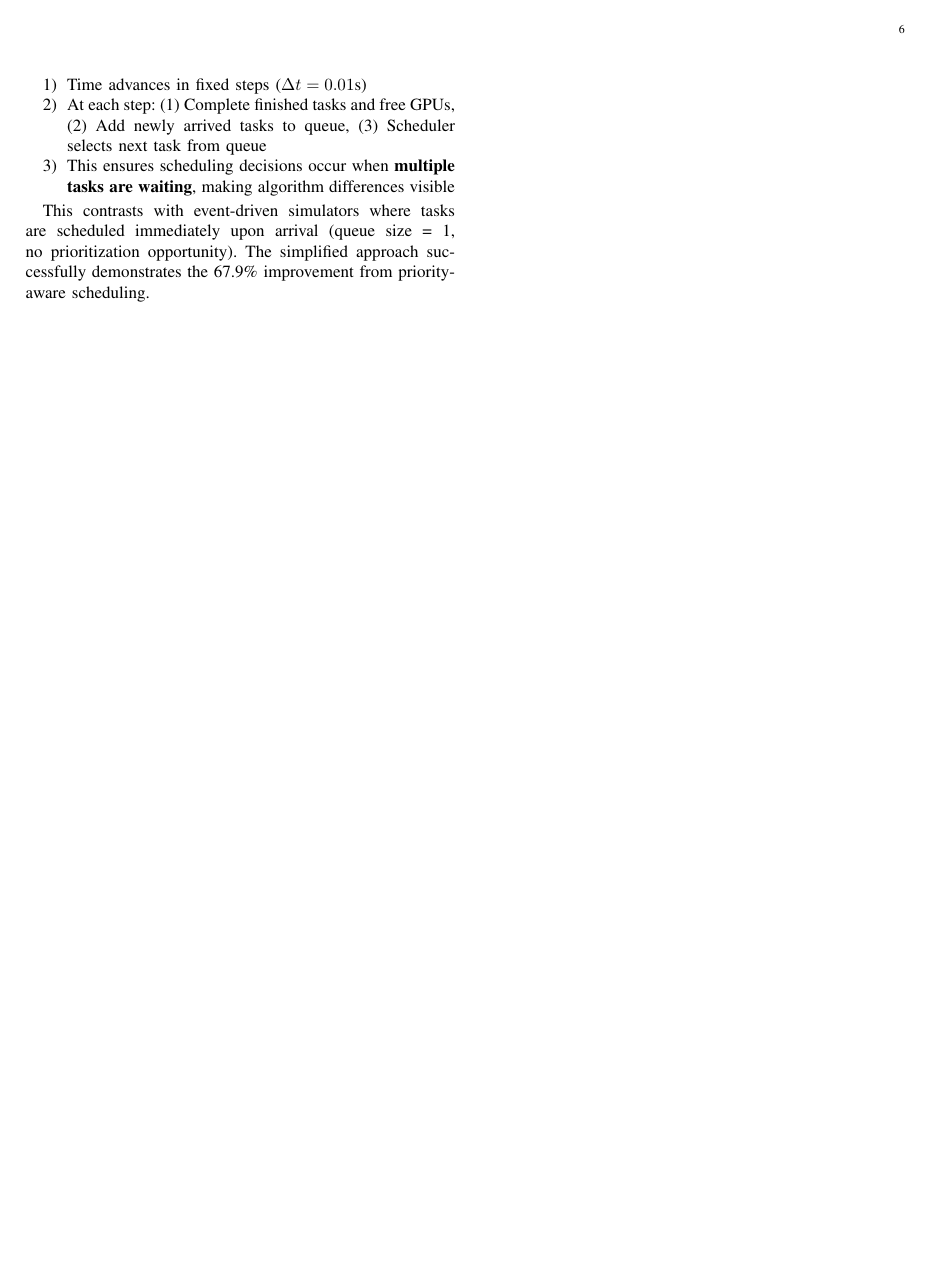
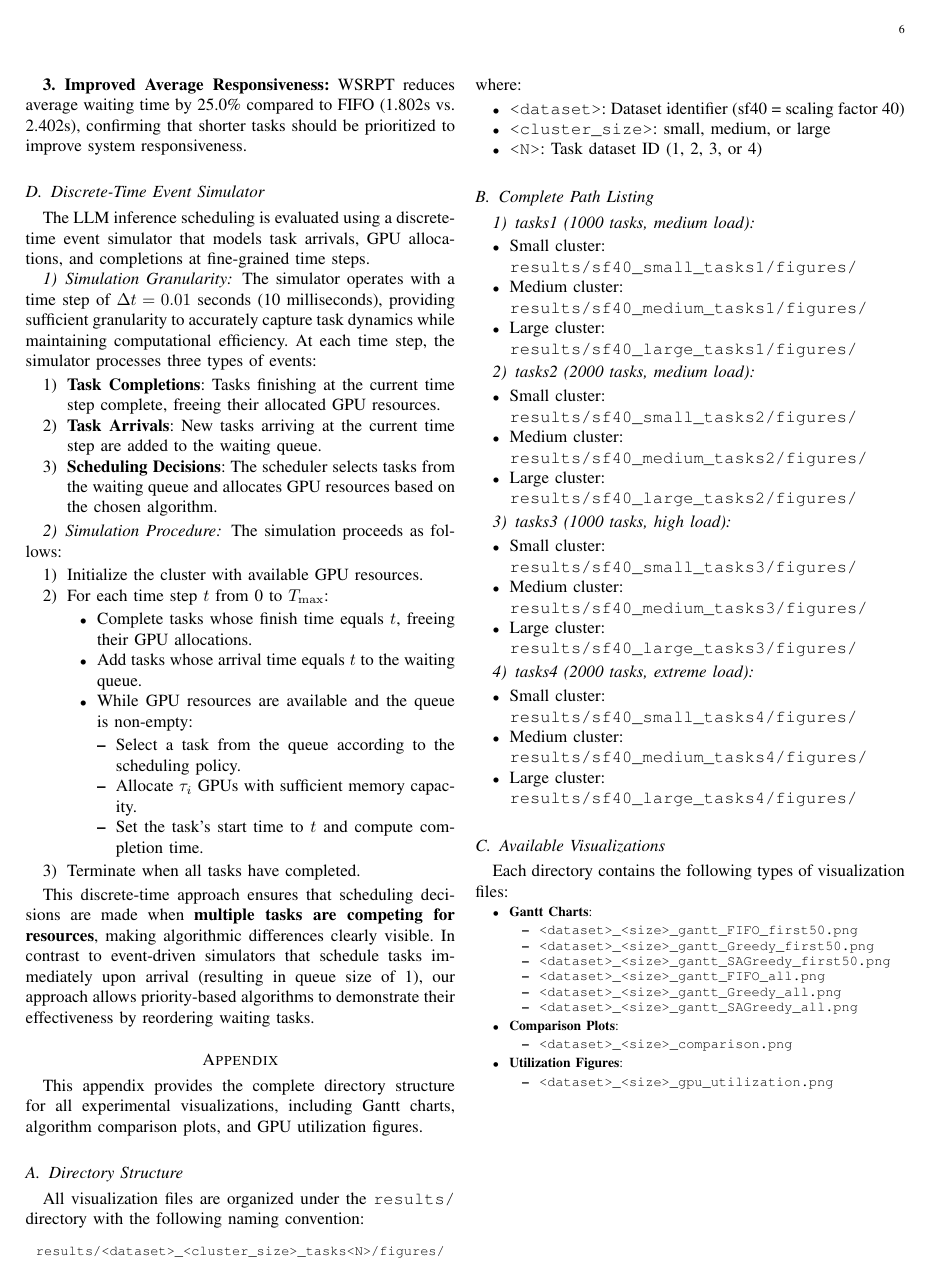
Before and after one commit to lizhangmai/schedule, a LaTeX paper (latex_prj/main.tex): page 6 of 6. The pictures show the PDF file latex_prj/main.pdf that the author committed with the source.

Commit message:
FIX:latex

```diff
--- a/latex_prj/main.tex
+++ b/latex_prj/main.tex
@@ -549 +537,2 @@ FIFO selects the first 8 tasks by arrival order (all low-weight, long-duration),
 
+\textbf{3. Improved Average Responsiveness:}
@@ -555 +542,2 @@ On this discriminating workload, WeightedFIFO, SRPT, and WSRPT produce identical
 
+The LLM inference scheduling is evaluated using a discrete-time event simulator that models task arrivals, GPU allocations, and completions at fine-grained time steps.
@@ -557,15 +544,122 @@ On this discriminating workload, WeightedFIFO, SRPT, and WSRPT produce identical
 
-To enable clear algorithm comparison, we implement a simplified discrete-time simulator with the following design:
+\subsubsection{Simulation Granularity}
+
+The simulator operates with a time step of $\Delta t = 0.01$ seconds (10 milliseconds), providing sufficient granularity to accurately capture task dynamics while maintaining computational efficiency. At each time step, the simulator processes three types of events:
 
 \begin{enumerate}
-    \item Time advances in fixed steps ($\Delta t = 0.01$s)
-    \item At each step: (1) Complete finished tasks and free GPUs, (2) Add newly arrived tasks to queue, (3) Scheduler selects next task from queue
-    \item This ensures scheduling decisions occur when \textbf{multiple tasks are waiting}, making algorithm differences visible
+    \item \textbf{Task Completions}: Tasks finishing at the current time step complete, freeing their allocated GPU resources.
+    \item \textbf{Task Arrivals}: New tasks arriving at the current time step are added to the waiting queue.
+    \item \textbf{Scheduling Decisions}: The scheduler selects tasks from the waiting queue and allocates GPU resources based on the chosen algorithm.
 \end{enumerate}
 
-This contrasts with event-driven simulators where tasks are scheduled immediately upon arrival (queue size = 1, no prioritization opportunity). The simplified approach successfully demonstrates the 67.9\% improvement from priority-aware scheduling.
+\subsubsection{Simulation Procedure}
 
-% \appendix
+The simulation proceeds as follows:
+\begin{enumerate}
+    \item Initialize the cluster with available GPU resources.
+    \item For each time step $t$ from 0 to $T_{\max}$:
+    \begin{itemize}
+        \item Complete tasks whose finish time equals $t$, freeing their GPU allocations.
+        \item Add tasks whose arrival time equals $t$ to the waiting queue.
+        \item While GPU resources are available and the queue is non-empty:
+        \begin{itemize}
+            \item Select a task from the queue according to the scheduling policy.
+            \item Allocate $\tau_i$ GPUs with sufficient memory capacity.
+            \item Set the task's start time to $t$ and compute completion time.
+        \end{itemize}
+    \end{itemize}
+    \item Terminate when all tasks have completed.
+\end{enumerate}
+
+This discrete-time approach ensures that scheduling decisions are made when \textbf{multiple tasks are competing for resources}, making algorithmic differences clearly visible. In contrast to event-driven simulators that schedule tasks immediately upon arrival (resulting in queue size of 1), our approach allows priority-based algorithms to demonstrate their effectiveness by reordering waiting tasks.
+
+\appendix
+\section{Visualization Repository Paths}
+\label{appendix:visualization_paths}
+
+This appendix provides the complete directory structure for all experimental visualizations, including Gantt charts, algorithm comparison plots, and GPU utilization figures.
+
+\subsection{Directory Structure}
+
+All visualization files are organized under the \texttt{results/} directory with the following naming convention:
+\begin{center}
+\footnotesize\texttt{results/<dataset>\_<cluster\_size>\_tasks<N>/figures/}\normalsize
+\end{center}
+where:
+\begin{itemize}
+    \item \texttt{<dataset>}: Dataset identifier (sf40 = scaling factor 40)
+    \item \texttt{<cluster\_size>}: small, medium, or large
+    \item \texttt{<N>}: Task dataset ID (1, 2, 3, or 4)
+\end{itemize}
+
+\subsection{Complete Path Listing}
+
+\subsubsection{tasks1 (1000 tasks, medium load)}
+\begin{itemize}
+    \item Small cluster:\\
+          \path{results/sf40_small_tasks1/figures/}
+    \item Medium cluster:\\
+          \path{results/sf40_medium_tasks1/figures/}
+    \item Large cluster:\\
+          \path{results/sf40_large_tasks1/figures/}
+\end{itemize}
+
+\subsubsection{tasks2 (2000 tasks, medium load)}
+\begin{itemize}
+    \item Small cluster:\\
+          \path{results/sf40_small_tasks2/figures/}
+    \item Medium cluster:\\
+          \path{results/sf40_medium_tasks2/figures/}
+    \item Large cluster:\\
+          \path{results/sf40_large_tasks2/figures/}
+\end{itemize}
+
+\subsubsection{tasks3 (1000 tasks, high load)}
+\begin{itemize}
+    \item Small cluster:\\
+          \path{results/sf40_small_tasks3/figures/}
+    \item Medium cluster:\\
+          \path{results/sf40_medium_tasks3/figures/}
+    \item Large cluster:\\
+          \path{results/sf40_large_tasks3/figures/}
+\end{itemize}
+
+\subsubsection{tasks4 (2000 tasks, extreme load)}
+\begin{itemize}
+    \item Small cluster:\\
+          \path{results/sf40_small_tasks4/figures/}
+    \item Medium cluster:\\
+          \path{results/sf40_medium_tasks4/figures/}
+    \item Large cluster:\\
+          \path{results/sf40_large_tasks4/figures/}
+\end{itemize}
+
+\subsection{Available Visualizations}
+
+Each directory contains the following types of visualization files:
+
+\footnotesize
+\begin{itemize}
+    \item \textbf{Gantt Charts}:
+    \begin{itemize}
+        \item \texttt{<dataset>\_<size>\_gantt\_FIFO\_first50.png}
+        \item \texttt{<dataset>\_<size>\_gantt\_Greedy\_first50.png}
+        \item \texttt{<dataset>\_<size>\_gantt\_SAGreedy\_first50.png}
+        \item \texttt{<dataset>\_<size>\_gantt\_FIFO\_all.png}
+        \item \texttt{<dataset>\_<size>\_gantt\_Greedy\_all.png}
+        \item \texttt{<dataset>\_<size>\_gantt\_SAGreedy\_all.png}
+    \end{itemize}
+    \item \textbf{Comparison Plots}:
+    \begin{itemize}
+        \item \texttt{<dataset>\_<size>\_comparison.png}
+    \end{itemize}
+    \item \textbf{Utilization Figures}:
+    \begin{itemize}
+        \item \texttt{<dataset>\_<size>\_gpu\_utilization.png}
+    \end{itemize}
+\end{itemize}
+\normalsize
+
 % \section{Additional Experimental Results}
 
 % This appendix provides comprehensive experimental results across all dataset and cluster size combinations. Tables IV-X present detailed performance metrics for configurations not shown in the main text. Figures 3-26 display Gantt chart visualizations for all algorithms.
```
Also changed, not shown: latex_prj/main.pdf, latex_prj/main.tex (183 more changed lines).
